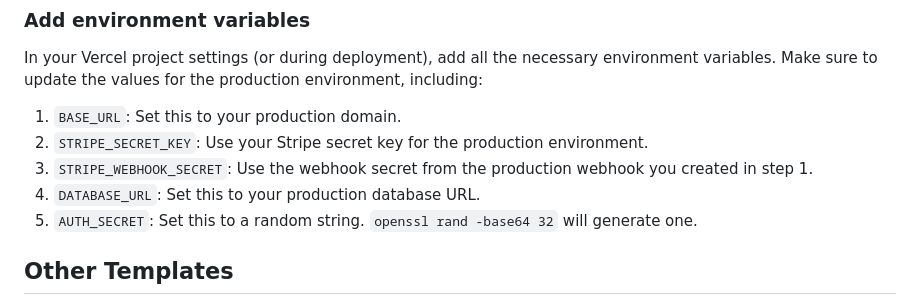
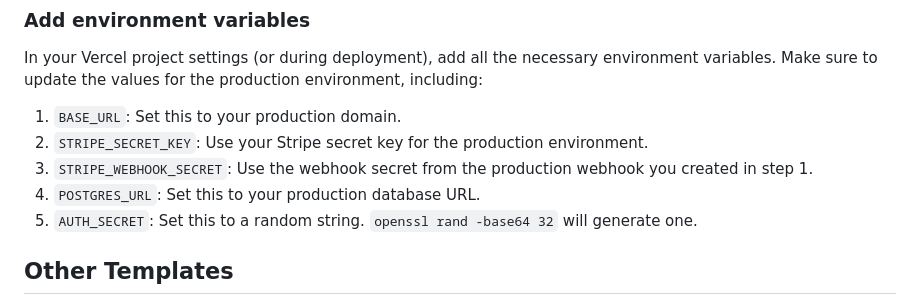
Before and after one commit to leerob/next-saas-starter, a Markdown page: README.md, the part around one of its changes. Rendered like a GitHub page.

Commit message:
Update README (#34)

```diff
--- a/README.md
+++ b/README.md
@@ -102,7 +102,7 @@ In your Vercel project settings (or during deployment), add all the necessary en
 1. `BASE_URL`: Set this to your production domain.
 2. `STRIPE_SECRET_KEY`: Use your Stripe secret key for the production environment.
 3. `STRIPE_WEBHOOK_SECRET`: Use the webhook secret from the production webhook you created in step 1.
-4. `DATABASE_URL`: Set this to your production database URL.
+4. `POSTGRES_URL`: Set this to your production database URL.
 5. `AUTH_SECRET`: Set this to a random string. `openssl rand -base64 32` will generate one.
 
 ## Other Templates
```
Also changed, not shown: other parts of README.md (+1 -1 lines).
